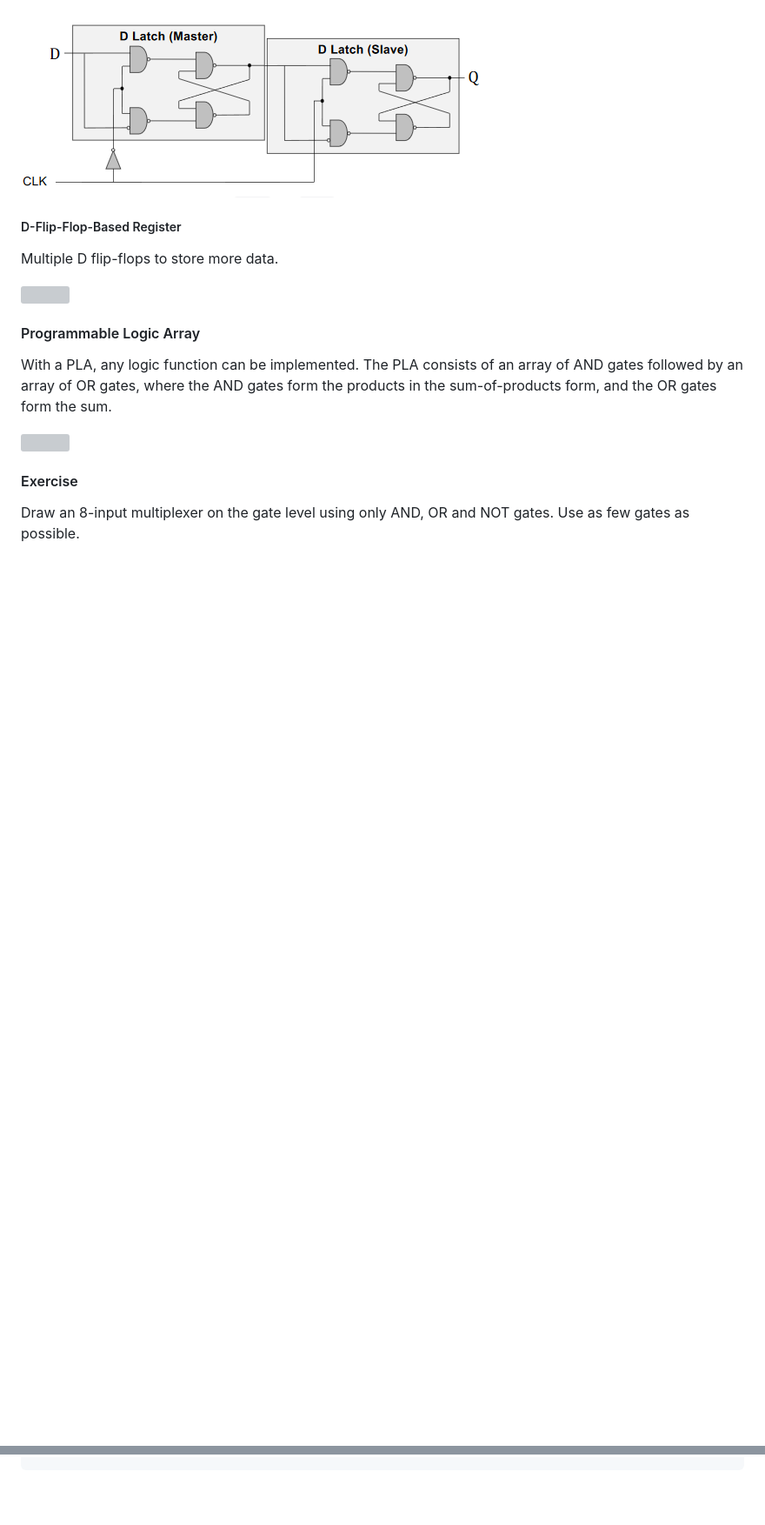
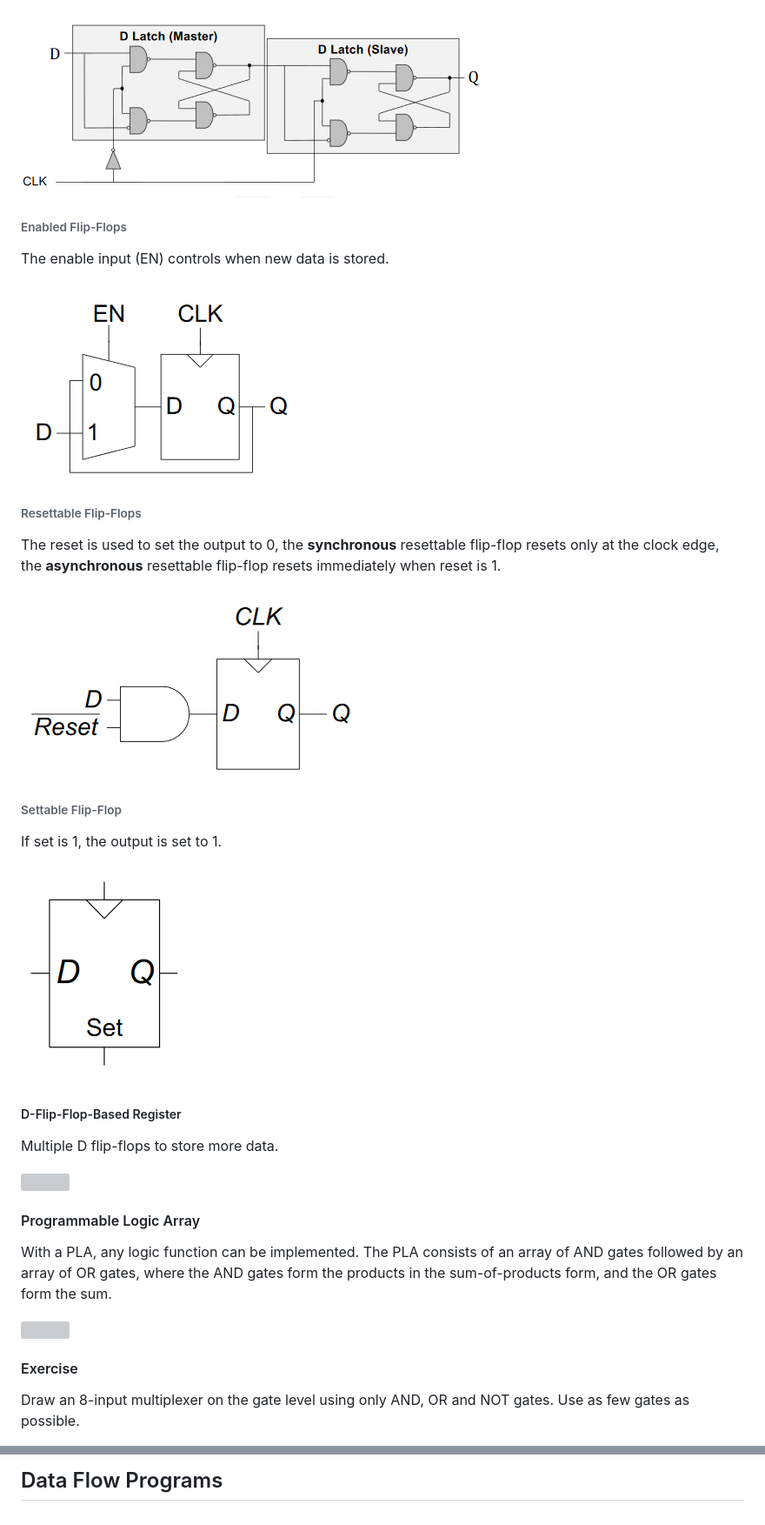
Before and after one commit to fabianboesiger/documents, a Markdown page: design-of-digital-circuits-summary/summary.md, 2 parts joined by grey strips. Shown: that part at 87% size. Rendered like a GitHub page; pictures changed too: design-of-digital-circuits-summary/images/enabled-flip-flop.png (added), design-of-digital-circuits-summary/images/resettable-flip-flop.png (added), design-of-digital-circuits-summary/images/settable-flip-flop.png (added); blank space fills up the shorter version; grey boxes are pictures that could not be loaded.

Commit message:
Change DDC summary

```diff
--- a/design-of-digital-circuits-summary/summary.md
+++ b/design-of-digital-circuits-summary/summary.md
@@ -349,6 +349,24 @@ Modification of gated D latch to work with finite state machines. When the clock
 
 ![](images/d-flip-flop.png)
 
+###### Enabled Flip-Flops
+
+The enable input (EN) controls when new data is stored.
+
+![](images/enabled-flip-flop.png)
+
+###### Resettable Flip-Flops
+
+The reset is used to set the output to 0, the **synchronous** resettable flip-flop resets only at the clock edge, the **asynchronous** resettable flip-flop resets immediately when reset is 1.
+
+![](images/resettable-flip-flop.png)
+
+###### Settable Flip-Flop
+
+If set is 1, the output is set to 1.
+
+![](images/settable-flip-flop.png)
+
 ##### D-Flip-Flop-Based Register
 
 Multiple D flip-flops to store more data.
@@ -647,0 +749 @@ mux #(12) mux2_12 (d0, d1, s, out);
+## Data Flow Programs
```
Also changed, not shown: other parts of design-of-digital-circuits-summary/summary.md (+83 -0 lines).
